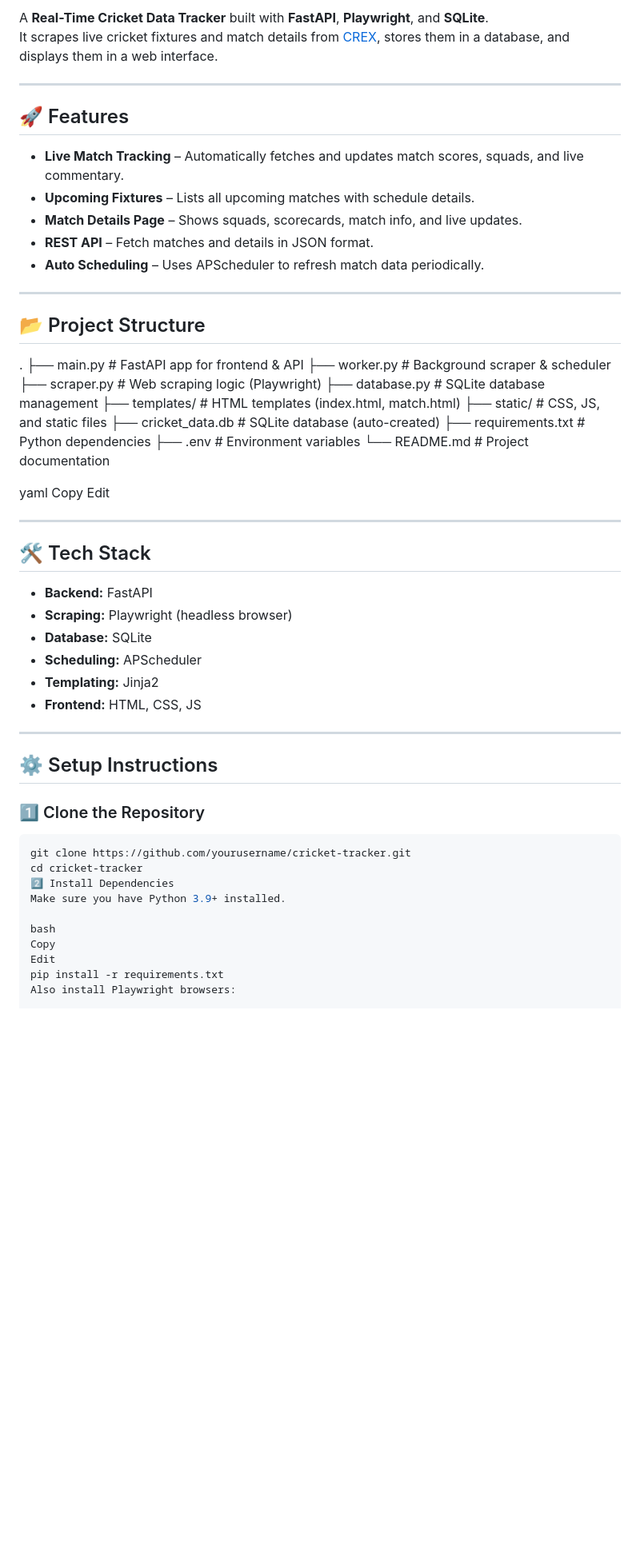
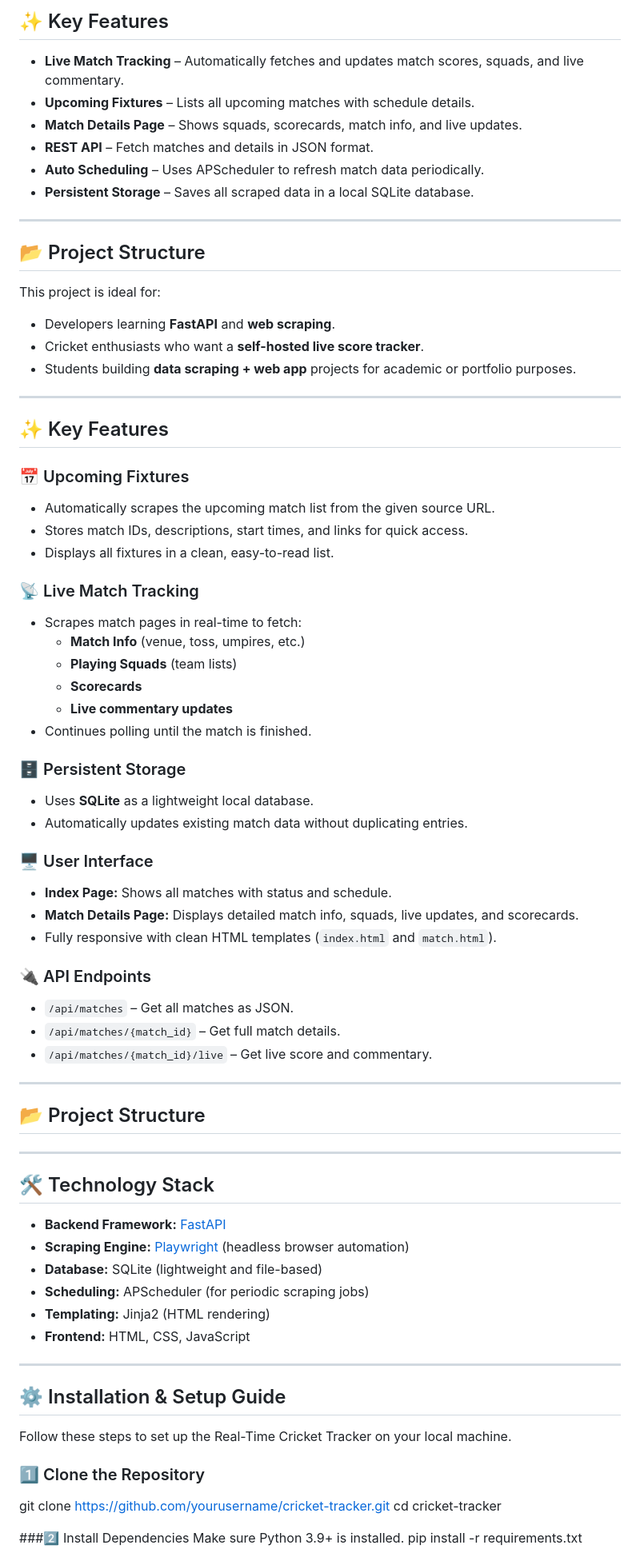
Before and after one commit to mdpabhay/SportsNews, a Markdown page: README.md, the part around one of its changes. Shown at 80% size. Drawn GitHub-style; blank space fills up the shorter version.

````diff
--- a/README.md
+++ b/README.md
@@ -4,59 +5,80 @@
 
-A **Real-Time Cricket Data Tracker** built with **FastAPI**, **Playwright**, and **SQLite**.
-It scrapes live cricket fixtures and match details from [CREX](https://crex.live/fixtures/match-list), stores them in a database, and displays them in a web interface.
-
----
-
-## 🚀 Features
+## ✨ Key Features
 - **Live Match Tracking** – Automatically fetches and updates match scores, squads, and live commentary.
 - **Upcoming Fixtures** – Lists all upcoming matches with schedule details.
 - **Match Details Page** – Shows squads, scorecards, match info, and live updates.
 - **REST API** – Fetch matches and details in JSON format.
 - **Auto Scheduling** – Uses APScheduler to refresh match data periodically.
+- **Persistent Storage** – Saves all scraped data in a local SQLite database.
 
 ---
 
 ## 📂 Project Structure
-.
-├── main.py # FastAPI app for frontend & API
-├── worker.py # Background scraper & scheduler
-├── scraper.py # Web scraping logic (Playwright)
-├── database.py # SQLite database management
-├── templates/ # HTML templates (index.html, match.html)
-├── static/ # CSS, JS, and static files
-├── cricket_data.db # SQLite database (auto-created)
-├── requirements.txt # Python dependencies
-├── .env # Environment variables
-└── README.md # Project documentation
 
-yaml
-Copy
-Edit
+
+This project is ideal for:
+- Developers learning **FastAPI** and **web scraping**.
+- Cricket enthusiasts who want a **self-hosted live score tracker**.
+- Students building **data scraping + web app** projects for academic or portfolio purposes.
 
 ---
 
-## 🛠 Tech Stack
-- **Backend:** FastAPI
-- **Scraping:** Playwright (headless browser)
-- **Database:** SQLite
-- **Scheduling:** APScheduler
-- **Templating:** Jinja2
-- **Frontend:** HTML, CSS, JS
+## ✨ Key Features
+
+### 📅 Upcoming Fixtures
+- Automatically scrapes the upcoming match list from the given source URL.
+- Stores match IDs, descriptions, start times, and links for quick access.
+- Displays all fixtures in a clean, easy-to-read list.
+
+### 📡 Live Match Tracking
+- Scrapes match pages in real-time to fetch:
+  - **Match Info** (venue, toss, umpires, etc.)
+  - **Playing Squads** (team lists)
+  - **Scorecards**
+  - **Live commentary updates**
+- Continues polling until the match is finished.
+
+### 🗄 Persistent Storage
+- Uses **SQLite** as a lightweight local database.
+- Automatically updates existing match data without duplicating entries.
+
+### 🖥 User Interface
+- **Index Page:** Shows all matches with status and schedule.
+- **Match Details Page:** Displays detailed match info, squads, live updates, and scorecards.
+- Fully responsive with clean HTML templates (`index.html` and `match.html`).
+
+### 🔌 API Endpoints
+- `/api/matches` – Get all matches as JSON.
+- `/api/matches/{match_id}` – Get full match details.
+- `/api/matches/{match_id}/live` – Get live score and commentary.
 
 ---
 
-## ⚙️ Setup Instructions
+## 📂 Project Structure
+
+
+---
+
+## 🛠 Technology Stack
+
+- **Backend Framework:** [FastAPI](https://fastapi.tiangolo.com/)
+- **Scraping Engine:** [Playwright](https://playwright.dev/python/) (headless browser automation)
+- **Database:** SQLite (lightweight and file-based)
+- **Scheduling:** APScheduler (for periodic scraping jobs)
+- **Templating:** Jinja2 (HTML rendering)
+- **Frontend:** HTML, CSS, JavaScript
+
+---
+
+## ⚙️ Installation & Setup Guide
+
+Follow these steps to set up the Real-Time Cricket Tracker on your local machine.
 
 ### 1️⃣ Clone the Repository
-```bash
 git clone https://github.com/yourusername/cricket-tracker.git
 cd cricket-tracker
-2️⃣ Install Dependencies
-Make sure you have Python 3.9+ installed.
 
-bash
-Copy
-Edit
+###2️⃣ Install Dependencies
+Make sure Python 3.9+ is installed.
 pip install -r requirements.txt
-Also install Playwright browsers:
 
````
Also changed, not shown: other parts of README.md (+24 -53 lines).
